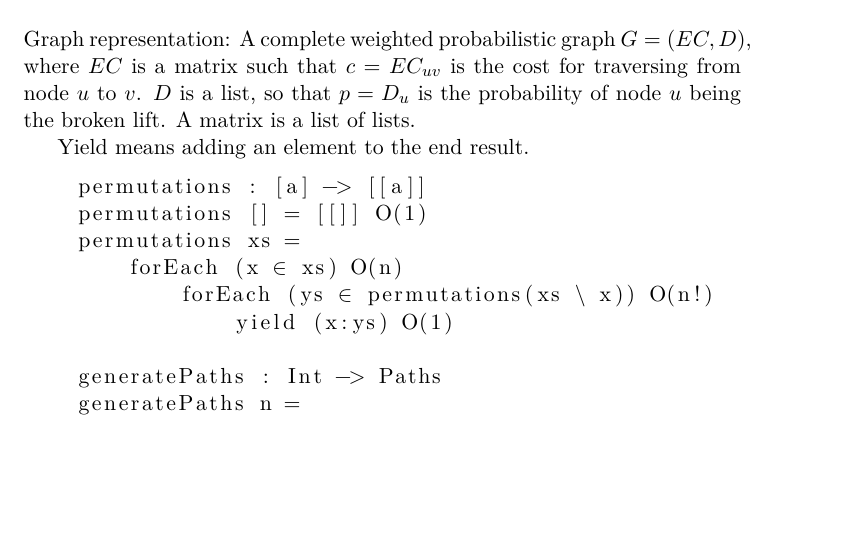
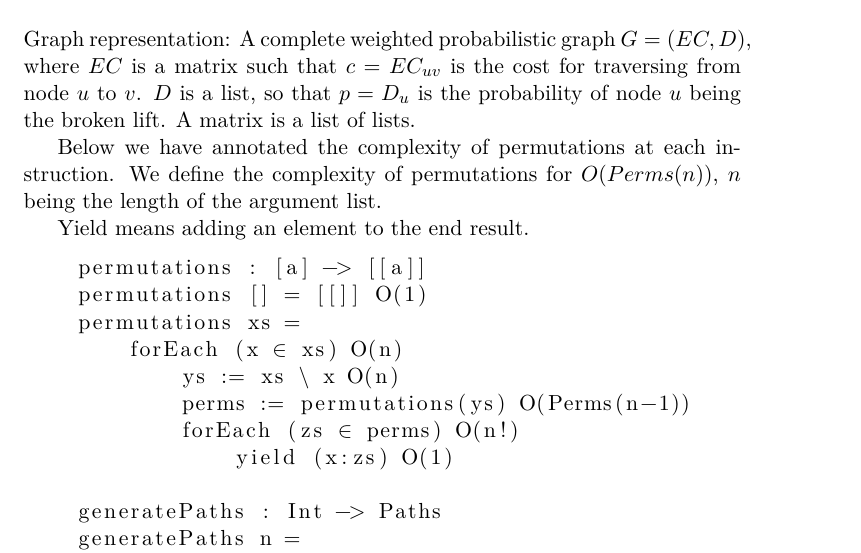
Before and after one commit to bisforboman/Algorithms-TIN092, a LaTeX document (report1/report.tex): part of page 1 of 3 before the commit and part of page 1 of 4 after it, cut so that both start at the same text, the shorter picture padded with empty space. Compiled offline with pdfLaTeX.

Commit message:
Made permutation pseudocode more step-by-step.

```diff
--- a/report1/report.tex
+++ b/report1/report.tex
@@ -27,6 +27,11 @@ matrix such that $c = EC_{uv}$ is the cost for traversing from node $u$ to $v$.
 $D$ is a list, so that $p = D_u$ is the probability of node $u$ being the broken lift.
 A matrix is a list of lists.
 
+Below we have annotated the complexity of permutations at
+each instruction.
+We define the complexity of permutations for $O(Perms(n))$,
+$n$ being the length of the argument list.
+
 Yield means adding an element to the end result.
 
 \begin{lstlisting}[mathescape]
@@ -34,8 +39,10 @@ Yield means adding an element to the end result.
     permutations [] = [[]] O(1)
     permutations xs =
         forEach (x $\in$ xs) O(n)
-            forEach (ys $\in$ permutations(xs $\setminus$ x)) O(n!)
-                yield (x:ys) O(1)
+            ys := xs $\setminus$ x O(n)
+            perms := permutations(ys) O(Perms(n-1))
+            forEach (zs $\in$ perms) O(n!)
+                yield (x:zs) O(1)
 
     generatePaths : Int -> Paths
     generatePaths n =
```
